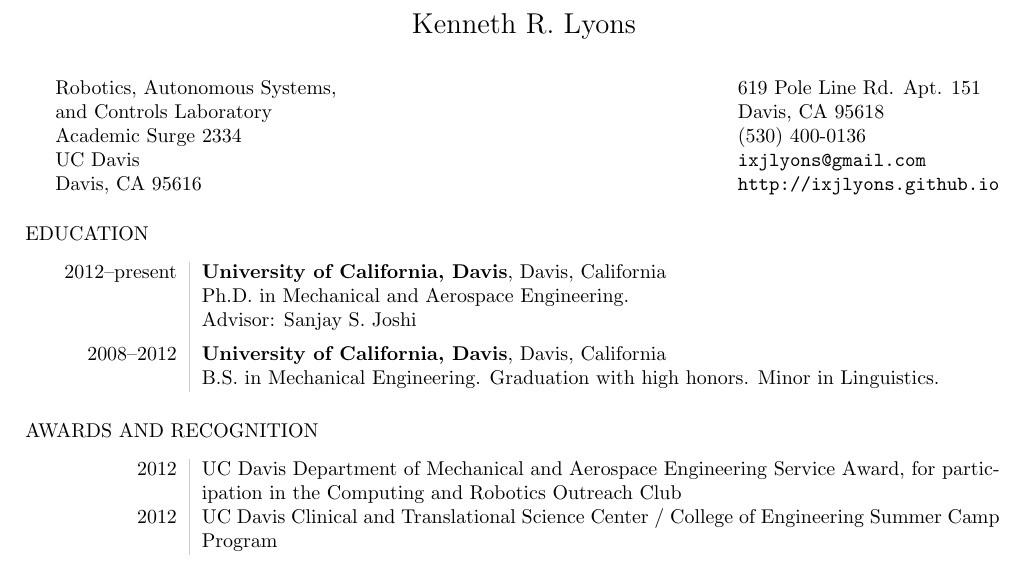
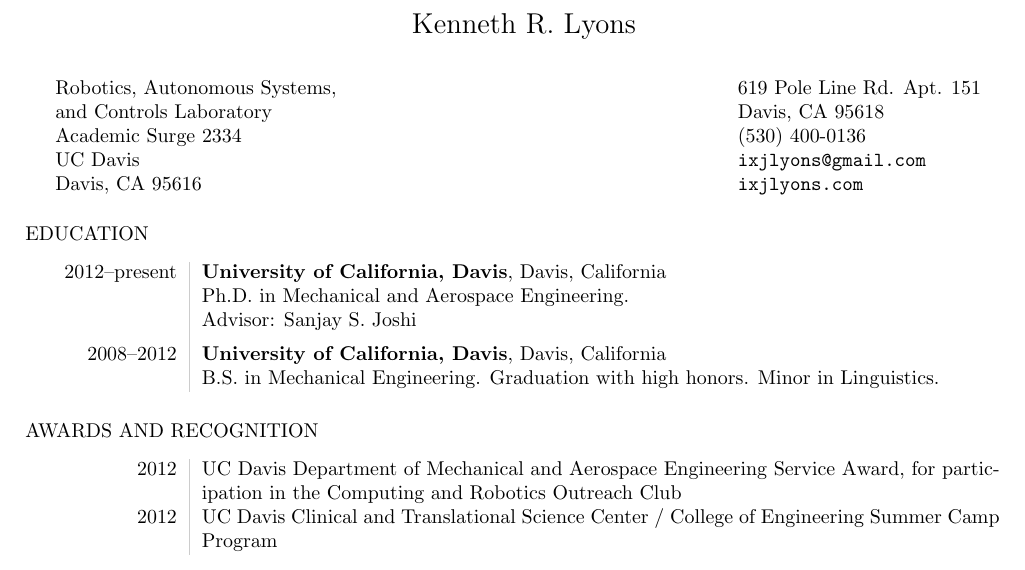
Before and after one commit to ixjlyons/cv, a LaTeX CV (cv.tex): part of page 1 of 2, cut so that both start at the same text. Compiled offline with pdfLaTeX.

Commit message:
Change website URL.

```diff
--- a/cv.tex
+++ b/cv.tex
@@ -41,7 +41,7 @@
     Davis, CA 95618\\
     (530) 400-0136\\
     \texttt{ixjlyons@gmail.com}\\
-    \texttt{http://ixjlyons.github.io}
+    \texttt{ixjlyons.com}
 \end{minipage}
 
 \section*{Education}
```
